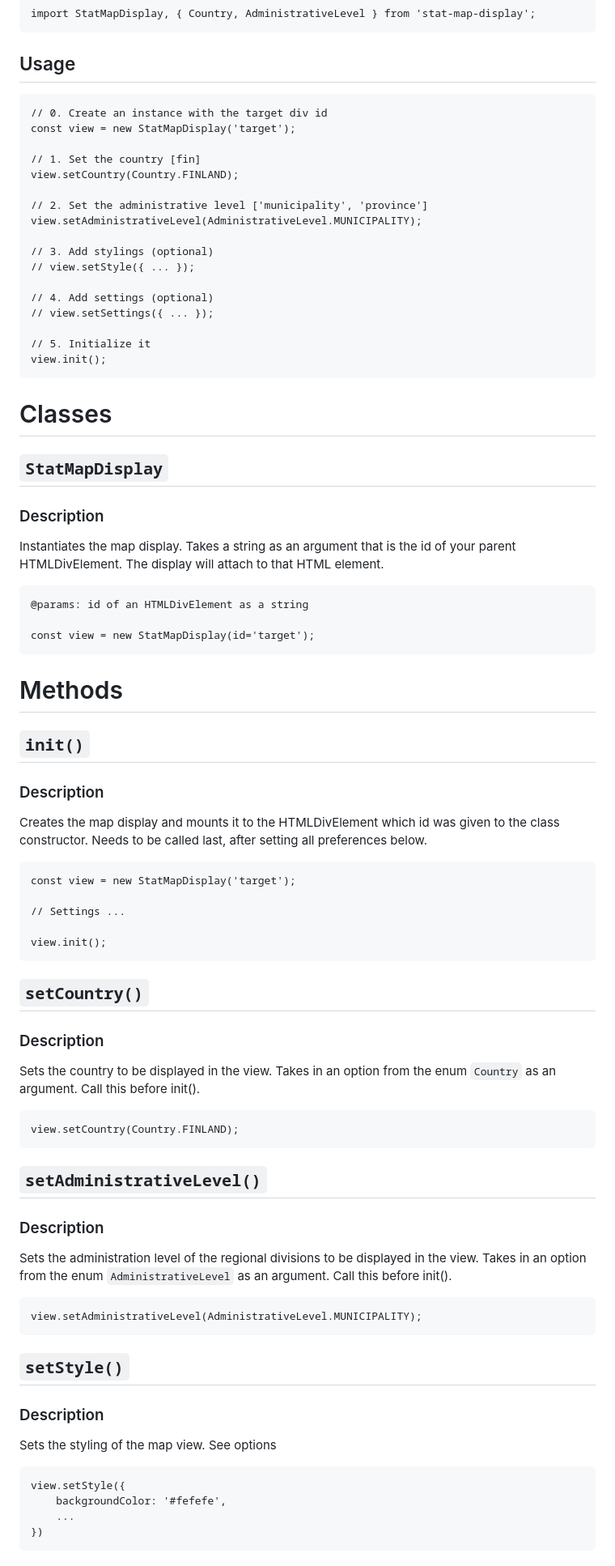
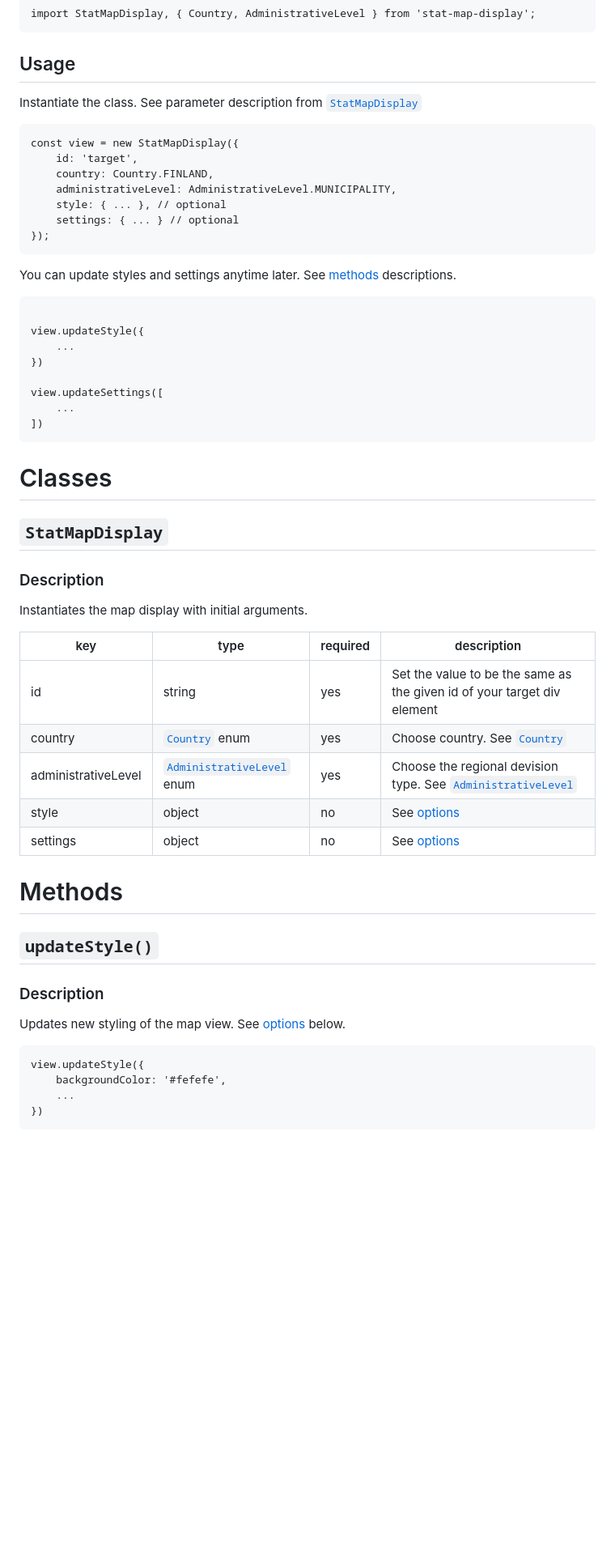
Before and after one commit to sutigit/stat-map-display, a Markdown page: README.md, the part around one of its changes. Shown at 81% size. GitHub-like rendering; blank space fills up the shorter version.

````diff
--- a/README.md
+++ b/README.md
@@ -13,68 +13,49 @@ $ npm install https://github.com/sutigit/stat-map-display.git
 import StatMapDisplay, { Country, AdministrativeLevel } from 'stat-map-display';
 ```
 ## Usage
+Instantiate the class. See parameter description from [`StatMapDisplay`](#statmapdisplay)
+
 ```
-// 0. Create an instance with the target div id
-const view = new StatMapDisplay('target');
+const view = new StatMapDisplay({
+    id: 'target',
+    country: Country.FINLAND,
+    administrativeLevel: AdministrativeLevel.MUNICIPALITY,
+    style: { ... }, // optional
+    settings: { ... } // optional
+});
+```
 
-// 1. Set the country [fin]
-view.setCountry(Country.FINLAND);
+You can update styles and settings anytime later. See [methods](#methods) descriptions.
+```
 
-// 2. Set the administrative level ['municipality', 'province']
-view.setAdministrativeLevel(AdministrativeLevel.MUNICIPALITY);
+view.updateStyle({
+    ...
+})
 
-// 3. Add stylings (optional)
-// view.setStyle({ ... });
-
-// 4. Add settings (optional)
-// view.setSettings({ ... });
-
-// 5. Initialize it
-view.init();
+view.updateSettings([
+    ...
+])
 ```
 
 # Classes
 ## `StatMapDisplay`
 ### Description
-Instantiates the map display. Takes a string as an argument that is the id of your parent HTMLDivElement. The display will attach to that HTML element.
-```
-@params: id of an HTMLDivElement as a string
+Instantiates the map display with initial arguments.
 
-const view = new StatMapDisplay(id='target');
-```
-
+| key | type | required | description |
+|-----|------|---------|-------------|
+| id | string | yes | Set the value to be the same as the given id of your target div element |
+| country | [`Country`](#country) enum | yes | Choose country. See [`Country`](#country) |
+| administrativeLevel | [`AdministrativeLevel`](#administrativelevel) enum | yes | Choose the regional devision type. See [`AdministrativeLevel`](#administrativelevel) |
+| style | object | no | See [options](#style-options) |
+| settings | object | no | See [options](#settings-options) |
 
 # Methods
-## `init()`
+## `updateStyle()`
 ### Description
-Creates the map display and mounts it to the HTMLDivElement which id was given to the class constructor. Needs to be called last, after setting all preferences below.
+Updates new styling of the map view. See [options](#style-options) below.
 ```
-const view = new StatMapDisplay('target');
-
-// Settings ...
-
-view.init();
-```
-
-## `setCountry()`
-### Description
-Sets the country to be displayed in the view. Takes in an option from the enum `Country` as an argument. Call this before init().
-```
-view.setCountry(Country.FINLAND);
-```
-
-## `setAdministrativeLevel()`
-### Description
-Sets the administration level of the regional divisions to be displayed in the view. Takes in an option from the enum `AdministrativeLevel` as an argument. Call this before init().
-```
-view.setAdministrativeLevel(AdministrativeLevel.MUNICIPALITY);
-```
-
-## `setStyle()`
-### Description
-Sets the styling of the map view. See options
-```
-view.setStyle({
+view.updateStyle({
     backgroundColor: '#fefefe',
     ...
 })
````
Also changed, not shown: other parts of README.md (+17 -14 lines).
